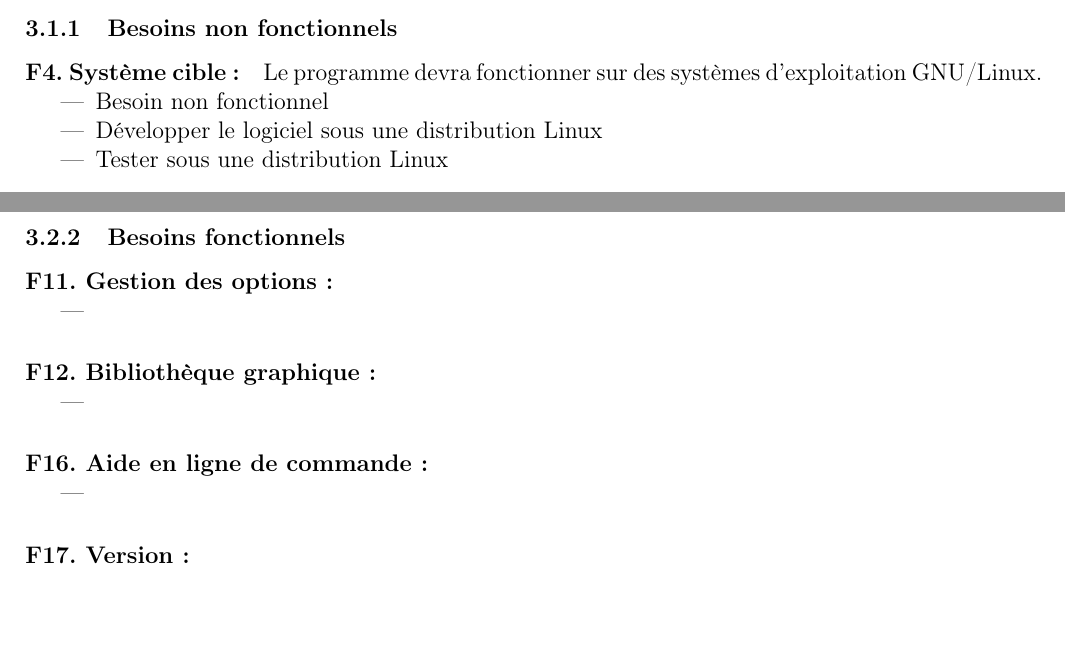
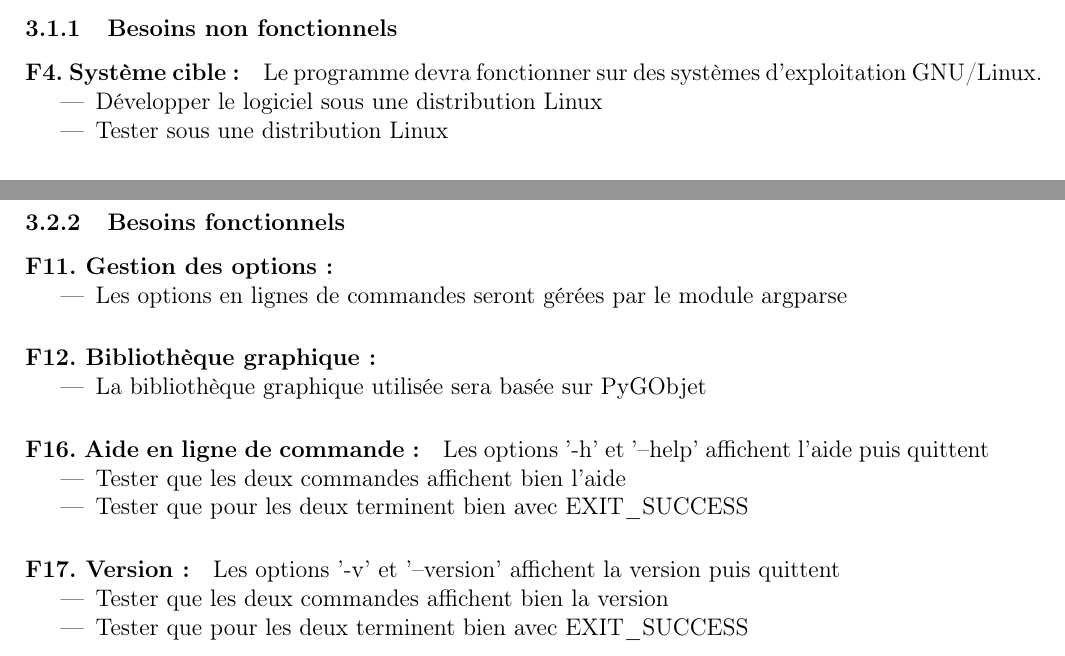
Before and after one commit to Louksi/Othello, a LaTeX document (reports/preliminary/report1.tex): two parts of page 4 of 5, joined at a grey line, cut so that both start at the same text, the shorter picture padded with empty space. Compiled offline with pdfLaTeX.

Commit message:
written report1 wip

```diff
--- a/reports/preliminary/report1.tex
+++ b/reports/preliminary/report1.tex
@@ -103,20 +103,17 @@ Idéalement, nous avons prévu d'implémenter les fonctionnalités suivantes :
   \paragraph{F4. Système cible:}
   Le programme devra fonctionner sur des systèmes d’exploitation GNU/Linux.
   \begin{itemize}
-    \item Besoin non fonctionnel
     \item Développer le logiciel sous une distribution Linux
     \item Tester sous une distribution Linux
   \end{itemize}
 
   \paragraph{F1. Langage de programmation:}
   \begin{itemize}
-    \item Besoin non fonctionnel
     \item Développer le logiciel en langage Python 3.7+
   \end{itemize}
 
   \paragraph{F9. Build-system:}
   \begin{itemize}
-    \item Besoin non fonctionnel
     \item Le build-system sera basé sur pyproject.toml et setuptools
   \end{itemize}
 
@@ -134,25 +131,27 @@ Idéalement, nous avons prévu d'implémenter les fonctionnalités suivantes :
 
   \paragraph{F11. Gestion des options:}
   \begin{itemize}
-    \item
+    \item Les options en lignes de commandes seront gérées par le module argparse
   \end{itemize}
 
 
   \paragraph{F12. Bibliothèque graphique:}
   \begin{itemize}
-    \item
+    \item La bibliothèque graphique utilisée sera basée sur PyGObjet
   \end{itemize}
 
 
-  \paragraph{F16. Aide en ligne de commande:}
+  \paragraph{F16. Aide en ligne de commande:} Les options '-h' et '--help' affichent l'aide puis quittent
   \begin{itemize}
-    \item
+    \item Tester que les deux commandes affichent bien l'aide
+    \item Tester que pour les deux terminent bien avec EXIT\_SUCCESS
   \end{itemize}
 
 
-  \paragraph{F17. Version:}
+  \paragraph{F17. Version:} Les options '-v' et '--version' affichent la version puis quittent
   \begin{itemize}
-    \item
+    \item Tester que les deux commandes affichent bien la version
+    \item Tester que pour les deux terminent bien avec EXIT\_SUCCESS
   \end{itemize}
 
 \subsection{Bitboard adapté à Othello}
```
Also changed, not shown: reports/preliminary/report1.tex (6 more changed lines).
